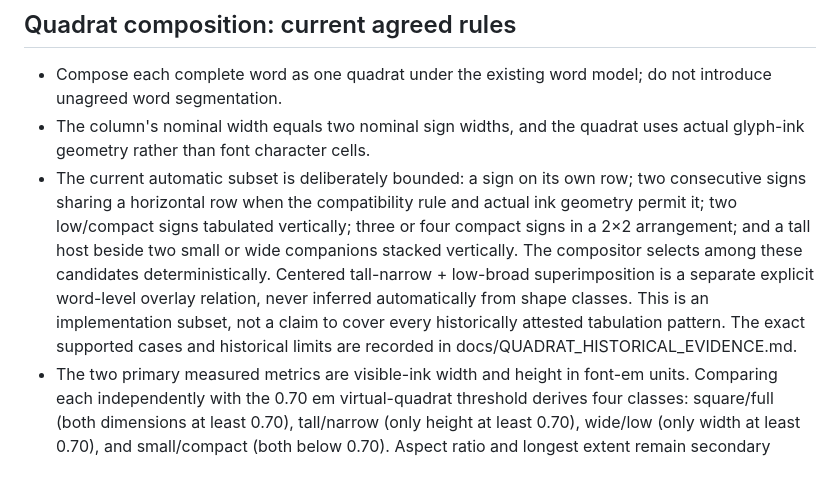
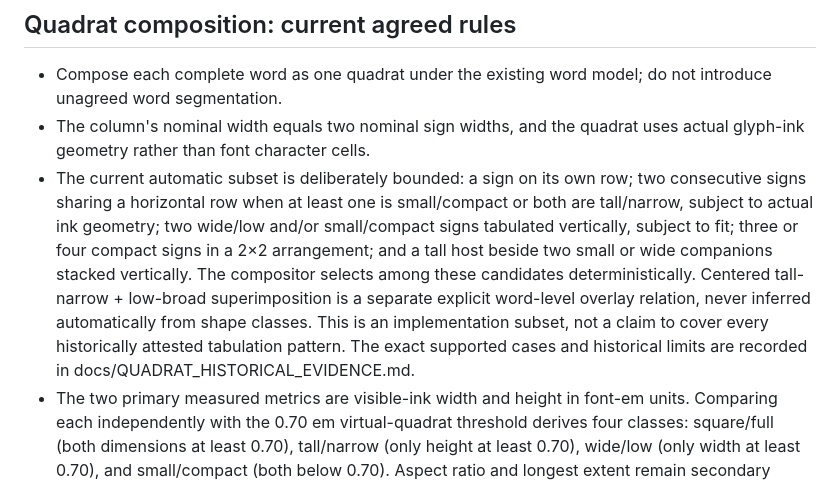
Before and after one commit to sydgouda2022/mdwnfr, a Markdown page: docs/LAYOUT_ENGINE.md, the part around the change. Drawn GitHub-style.

Commit message:
Specify exact horizontal and vertical quadrat candidate classes

```diff
--- a/docs/LAYOUT_ENGINE.md
+++ b/docs/LAYOUT_ENGINE.md
@@ -23,7 +23,7 @@ Use `PYTHONPATH=core python tools/benchmark_layout.py --words 2000 --artworks 8`
 
 - Compose each complete word as one quadrat under the existing word model; do not introduce unagreed word segmentation.
 - The column's nominal width equals two nominal sign widths, and the quadrat uses actual glyph-ink geometry rather than font character cells.
-- The current automatic subset is deliberately bounded: a sign on its own row; two consecutive signs sharing a horizontal row when the compatibility rule and actual ink geometry permit it; two low/compact signs tabulated vertically; three or four compact signs in a 2×2 arrangement; and a tall host beside two small or wide companions stacked vertically. The compositor selects among these candidates deterministically. Centered tall-narrow + low-broad superimposition is a separate explicit word-level overlay relation, never inferred automatically from shape classes. This is an implementation subset, not a claim to cover every historically attested tabulation pattern. The exact supported cases and historical limits are recorded in docs/QUADRAT_HISTORICAL_EVIDENCE.md.
+- The current automatic subset is deliberately bounded: a sign on its own row; two consecutive signs sharing a horizontal row when at least one is small/compact or both are tall/narrow, subject to actual ink geometry; two wide/low and/or small/compact signs tabulated vertically, subject to fit; three or four compact signs in a 2×2 arrangement; and a tall host beside two small or wide companions stacked vertically. The compositor selects among these candidates deterministically. Centered tall-narrow + low-broad superimposition is a separate explicit word-level overlay relation, never inferred automatically from shape classes. This is an implementation subset, not a claim to cover every historically attested tabulation pattern. The exact supported cases and historical limits are recorded in docs/QUADRAT_HISTORICAL_EVIDENCE.md.
 - The two primary measured metrics are visible-ink width and height in font-em units. Comparing each independently with the 0.70 em virtual-quadrat threshold derives four classes: square/full (both dimensions at least 0.70), tall/narrow (only height at least 0.70), wide/low (only width at least 0.70), and small/compact (both below 0.70). Aspect ratio and longest extent remain secondary diagnostics. A per-sign class is descriptive; it does not by itself mean that a sign must be grouped or must stand alone.
 - Preserve spelling order, glyph identities and natural aspect ratios. The stacked case tests the three actual 2D ink silhouettes at the proper vertical positions before accepting its shared row.
 - Internal clearance between neighboring signs in a shared quadrat is 5% of the column width. Centered overlays use U+13436 semantics: component midpoints coincide, overlap is intentional, and composite bounds are the maximum component width and height. Persistent symbol order remains the logical reading order; `front` independently controls z-order, with Unicode 18 kEH_Cat ascending as the default when no front override is supplied. The natural gap after a finished row is separately 20% of that row's visible height. In the M17 + Q3 + Q3 example in a 20 mm column, the internal Q3-to-Q3 gap is 1 mm; it is not 20% of a Q3 height. The final row supplies one trailing gap, shared across word boundaries without duplication.
```
